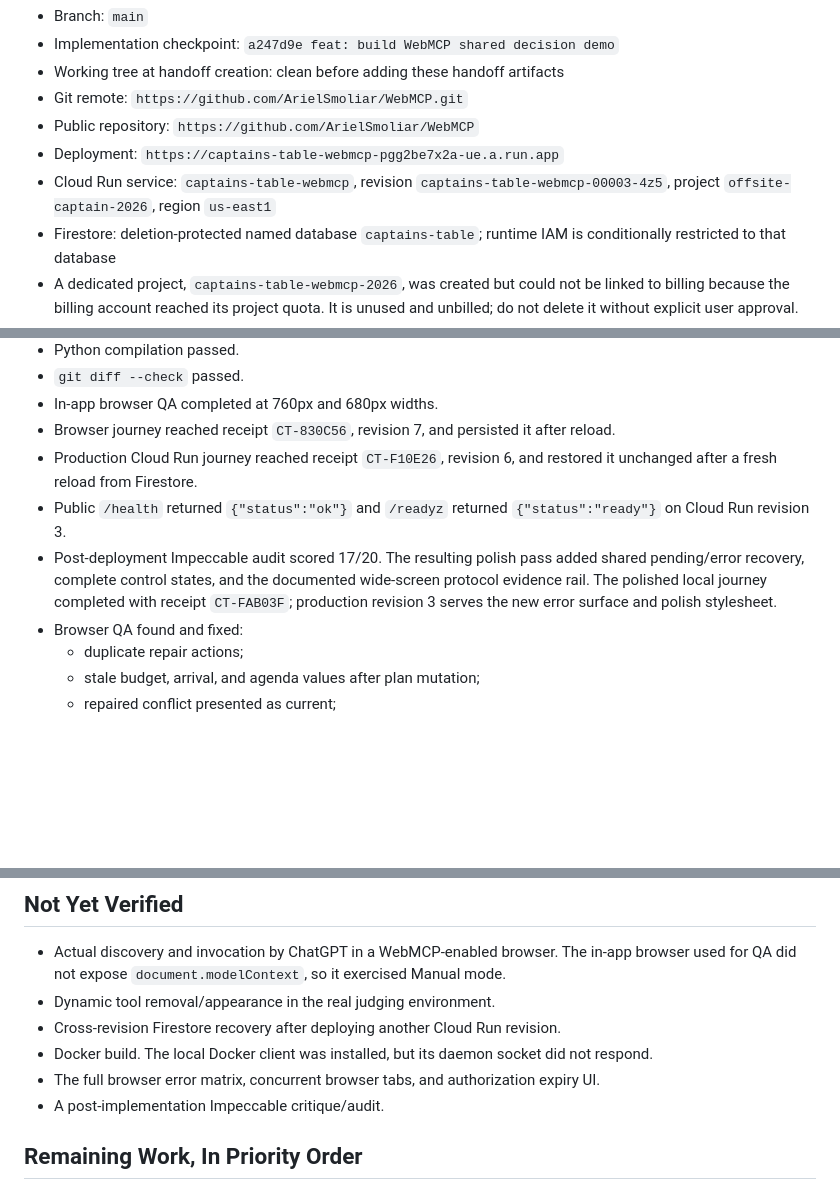
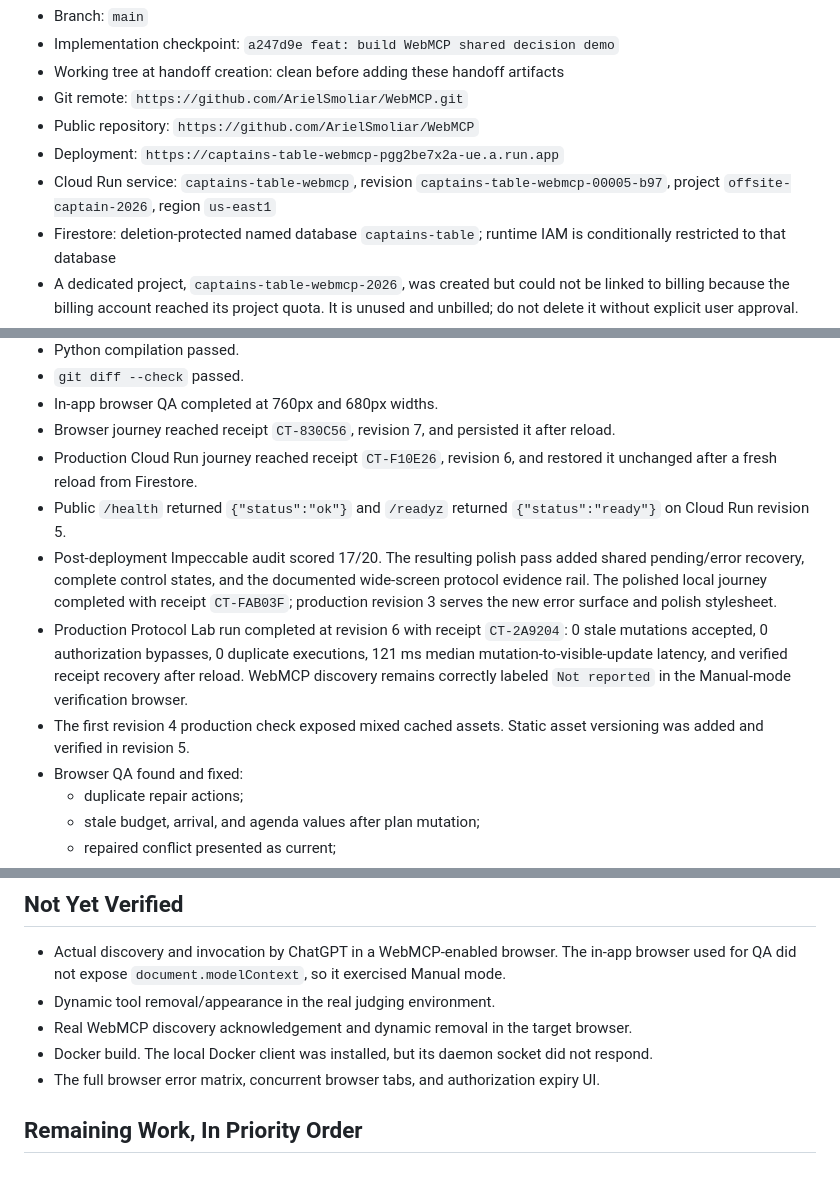
Before and after one commit to ArielSmoliar/WebMCP, a Markdown page: HANDOFF.md, 3 parts joined by grey strips. GitHub-like rendering; blank space fills up the shorter version.

Commit message:
docs: record production protocol measurements

```diff
--- a/HANDOFF.md
+++ b/HANDOFF.md
@@ -14,7 +14,7 @@ It is separate from Offsite Captain, Resurface, Flare AI, Stagehand, and loco-ag
 - Public repository: `https://github.com/ArielSmoliar/WebMCP`
 - Deployment: `https://captains-table-webmcp-pgg2be7x2a-ue.a.run.app`
 - Cloud Run service: `captains-table-webmcp`, revision
-  `captains-table-webmcp-00003-4z5`, project `offsite-captain-2026`, region
+  `captains-table-webmcp-00005-b97`, project `offsite-captain-2026`, region
   `us-east1`
 - Firestore: deletion-protected named database `captains-table`; runtime IAM is
   conditionally restricted to that database
@@ -94,12 +94,19 @@ returns the existing receipt on replay.
 - Production Cloud Run journey reached receipt `CT-F10E26`, revision 6, and
   restored it unchanged after a fresh reload from Firestore.
 - Public `/health` returned `{"status":"ok"}` and `/readyz` returned
-  `{"status":"ready"}` on Cloud Run revision 3.
+  `{"status":"ready"}` on Cloud Run revision 5.
 - Post-deployment Impeccable audit scored 17/20. The resulting polish pass added
   shared pending/error recovery, complete control states, and the documented
   wide-screen protocol evidence rail. The polished local journey completed with
   receipt `CT-FAB03F`; production revision 3 serves the new error surface and
   polish stylesheet.
+- Production Protocol Lab run completed at revision 6 with receipt `CT-2A9204`:
+  0 stale mutations accepted, 0 authorization bypasses, 0 duplicate executions,
+  121 ms median mutation-to-visible-update latency, and verified receipt recovery
+  after reload. WebMCP discovery remains correctly labeled `Not reported` in the
+  Manual-mode verification browser.
+- The first revision 4 production check exposed mixed cached assets. Static asset
+  versioning was added and verified in revision 5.
 - Browser QA found and fixed:
   - duplicate repair actions;
   - stale budget, arrival, and agenda values after plan mutation;
@@ -117,10 +124,9 @@ Docker image.
 - Actual discovery and invocation by ChatGPT in a WebMCP-enabled browser. The in-app
   browser used for QA did not expose `document.modelContext`, so it exercised Manual mode.
 - Dynamic tool removal/appearance in the real judging environment.
-- Cross-revision Firestore recovery after deploying another Cloud Run revision.
+- Real WebMCP discovery acknowledgement and dynamic removal in the target browser.
 - Docker build. The local Docker client was installed, but its daemon socket did not respond.
 - The full browser error matrix, concurrent browser tabs, and authorization expiry UI.
-- A post-implementation Impeccable critique/audit.
 
 ## Remaining Work, In Priority Order
 
```
